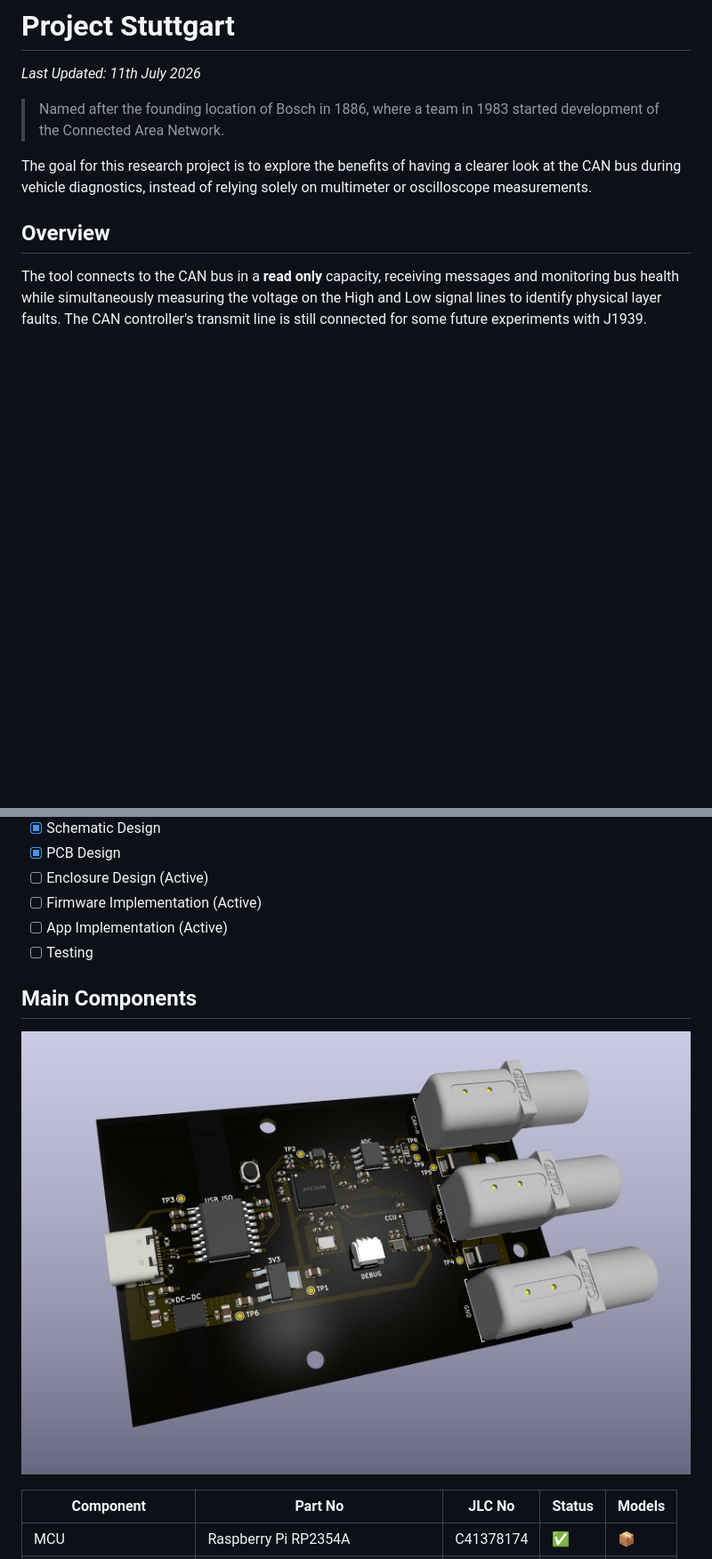
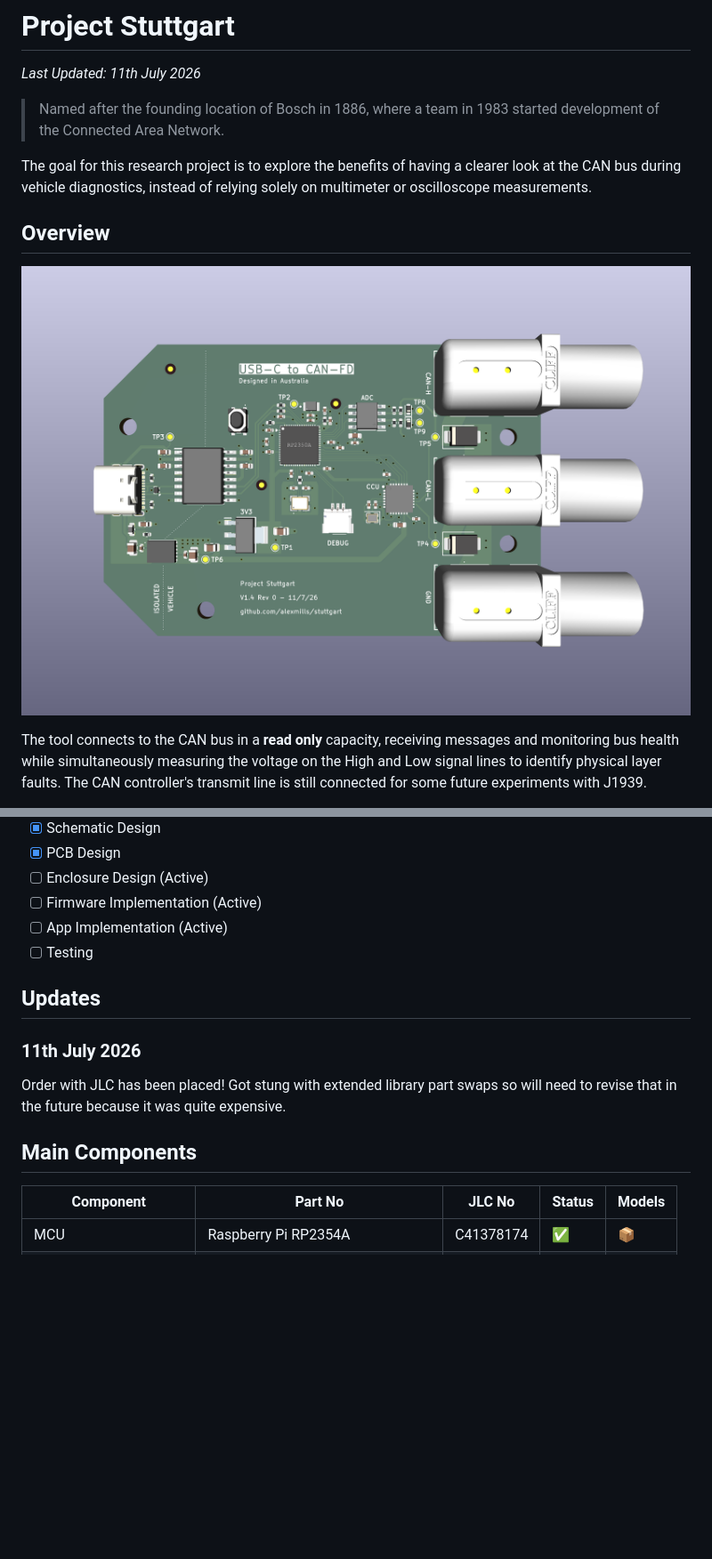
Before and after one commit to alexmills/stuttgart, a Markdown page: readme.md, 2 parts joined by grey strips. Shown at 89% size. Drawn GitHub-style; pictures changed too: content/stuttgart-render-v1.4-rev-0.jpg (deleted), content/stuttgart-render-v1.4-rev-0.png (added); blank space fills up the shorter version.

Commit message:
Final hardware images

```diff
--- a/readme.md
+++ b/readme.md
@@ -5,7 +5,10 @@
 > Named after the founding location of Bosch in 1886, where a team in 1983 started development of the Connected Area Network.
 
 The goal for this research project is to explore the benefits of having a clearer look at the CAN bus during vehicle diagnostics, instead of relying solely on multimeter or oscilloscope measurements.
+
 ## Overview
+
+![Rev-0 3D Render](content/stuttgart-render-v1.4-rev-0.png)
 
 The tool connects to the CAN bus in a **read only** capacity, receiving messages and monitoring bus health while simultaneously measuring the voltage on the High and Low signal lines to identify physical layer faults. The CAN controller's transmit line is still connected for some future experiments with J1939.
 
@@ -40,9 +43,12 @@ The current state of the project as follows:
 - [ ] App Implementation (Active)
 - [ ] Testing
 
+## Updates
+
+### 11th July 2026
+Order with JLC has been placed! Got stung with extended library part swaps so will need to revise that in the future because it was quite expensive.
+
 ## Main Components
-
-![Rev-0 3D Render](content/stuttgart-render-v1.4-rev-0.jpg)
 
 | Component              | Part No                       | JLC No    | Status | Models |
 | ---------------------- | ----------------------------- | --------- | ------ | ------ |
```
